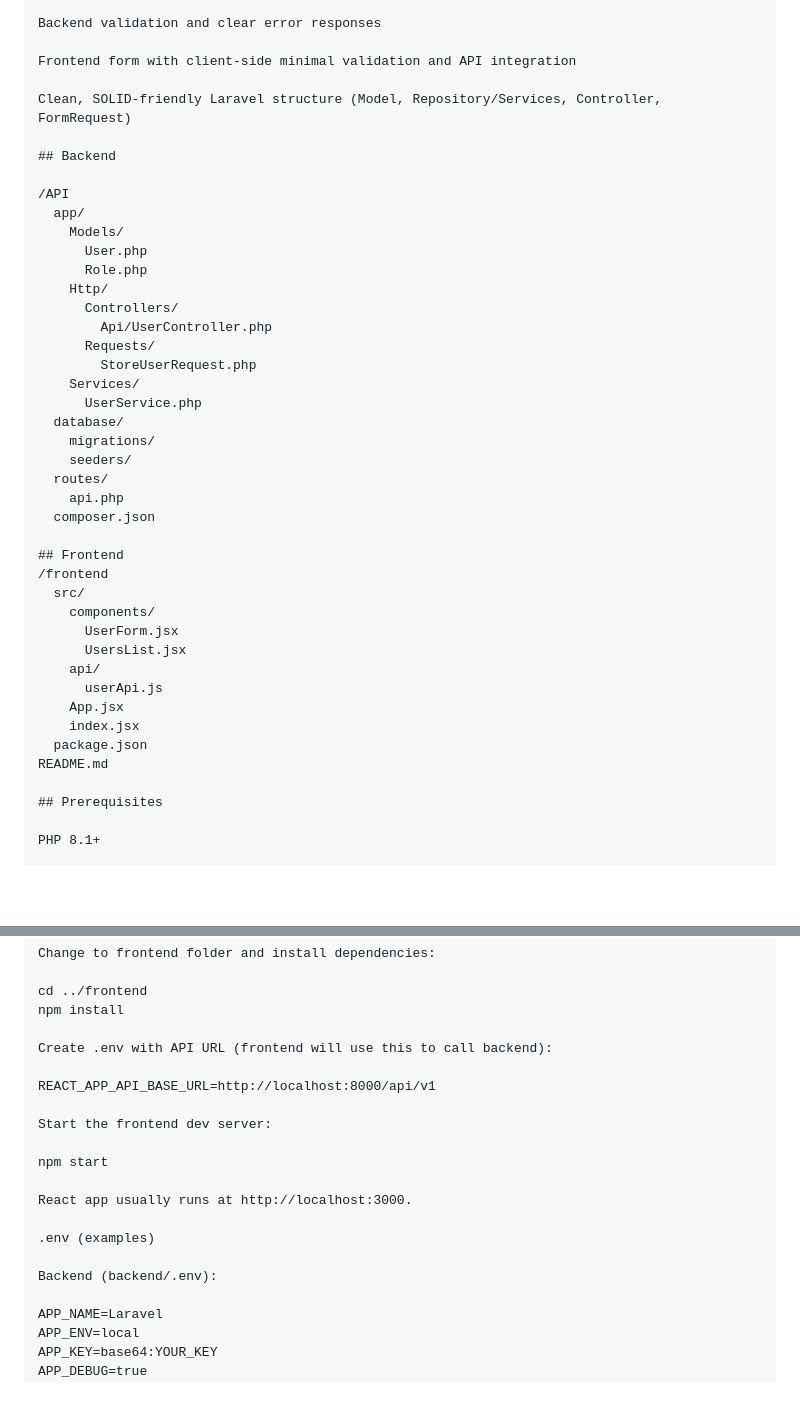
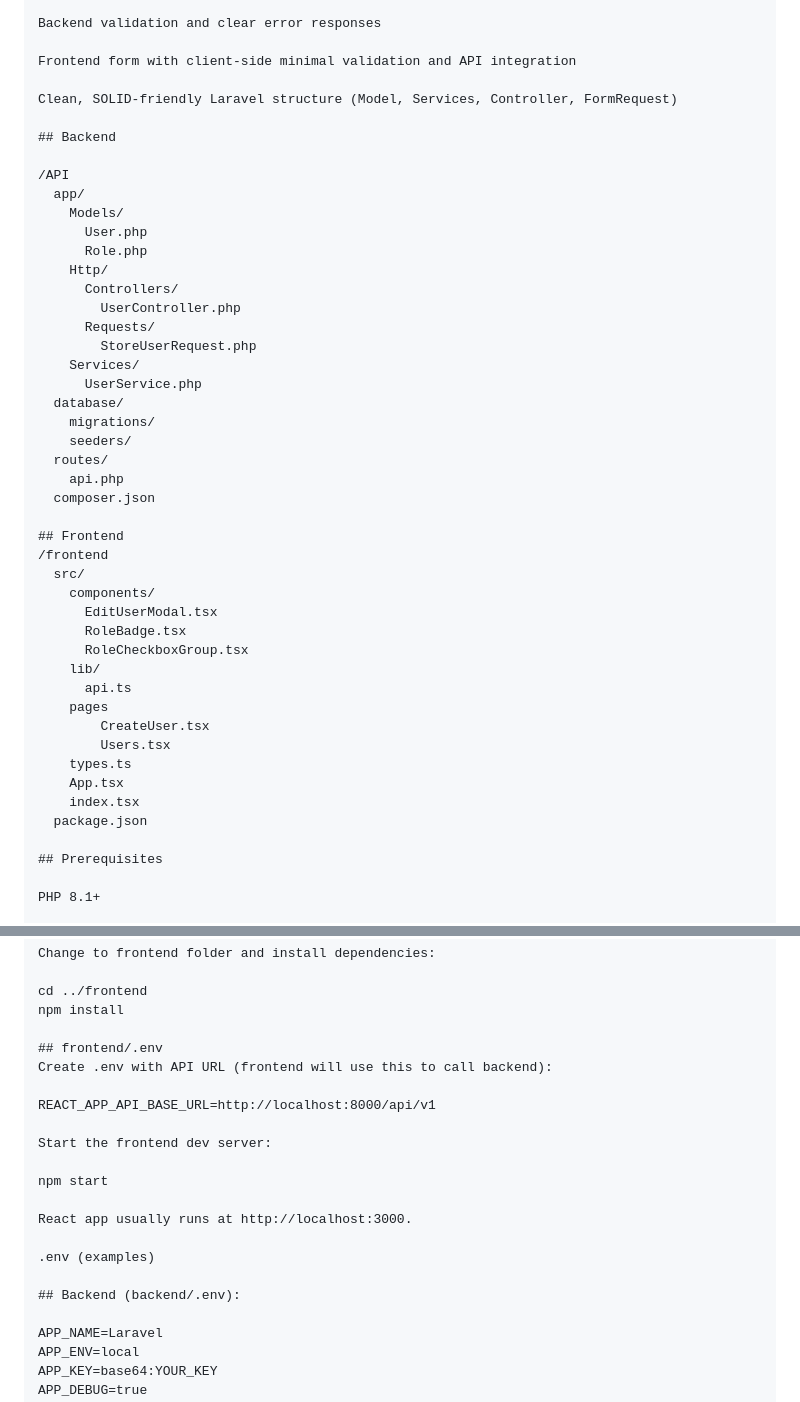
Before and after one commit to imranjeet30/Laravel-Assignment, a Markdown page: README.md, 2 parts joined by grey strips. GitHub-like rendering; blank space fills up the shorter version.

```diff
--- a/README.md
+++ b/README.md
@@ -29,7 +29,7 @@ Backend validation and clear error responses
 
 Frontend form with client-side minimal validation and API integration
 
-Clean, SOLID-friendly Laravel structure (Model, Repository/Services, Controller, FormRequest)
+Clean, SOLID-friendly Laravel structure (Model, Services, Controller, FormRequest)
 
 ## Backend
 
@@ -40,7 +40,7 @@ Clean, SOLID-friendly Laravel structure (Model, Repository/Services, Controller,
       Role.php
     Http/
       Controllers/
-        Api/UserController.php
+        UserController.php
       Requests/
         StoreUserRequest.php
     Services/
@@ -56,14 +56,18 @@ Clean, SOLID-friendly Laravel structure (Model, Repository/Services, Controller,
 /frontend
   src/
     components/
-      UserForm.jsx
-      UsersList.jsx
-    api/
-      userApi.js
-    App.jsx
-    index.jsx
+      EditUserModal.tsx
+      RoleBadge.tsx
+      RoleCheckboxGroup.tsx
+    lib/
+      api.ts
+    pages
+        CreateUser.tsx
+        Users.tsx
+    types.ts
+    App.tsx
+    index.tsx
   package.json
-README.md
 
 ## Prerequisites
 
@@ -118,6 +122,7 @@ Change to frontend folder and install dependencies:
 cd ../frontend
 npm install
 
+## frontend/.env
 Create .env with API URL (frontend will use this to call backend):
 
 REACT_APP_API_BASE_URL=http://localhost:8000/api/v1
@@ -130,7 +135,7 @@ React app usually runs at http://localhost:3000.
 
 .env (examples)
 
-Backend (backend/.env):
+## Backend (backend/.env):
 
 APP_NAME=Laravel
 APP_ENV=local
```
Also changed, not shown: other parts of README.md (+0 -46 lines).
